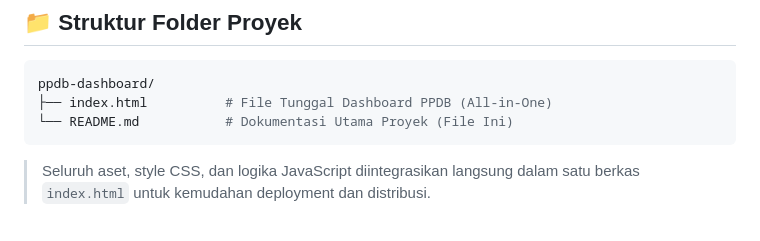
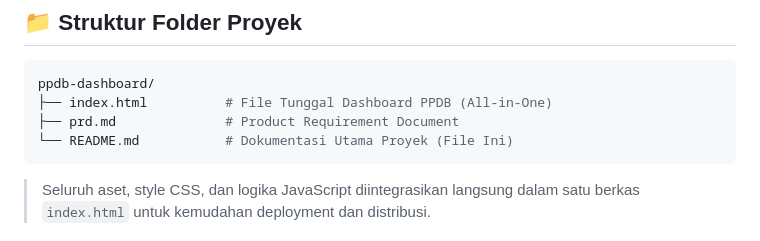
Before and after one commit to Lyzoofun/SPMBP-SMK-BUDI-BAKTI-CIWIDEY, a Markdown page: README.md, the part around the change. Rendered like a GitHub page.

````diff
--- a/README.md
+++ b/README.md
@@ -117,6 +117,7 @@ Grid 4 kolom (responsif menjadi 2 kolom di tablet dan 1 kolom di HP) yang menamp
 ```bash
 ppdb-dashboard/
 ├── index.html          # File Tunggal Dashboard PPDB (All-in-One)
+├── prd.md              # Product Requirement Document
 └── README.md           # Dokumentasi Utama Proyek (File Ini)
 ```
 
````
